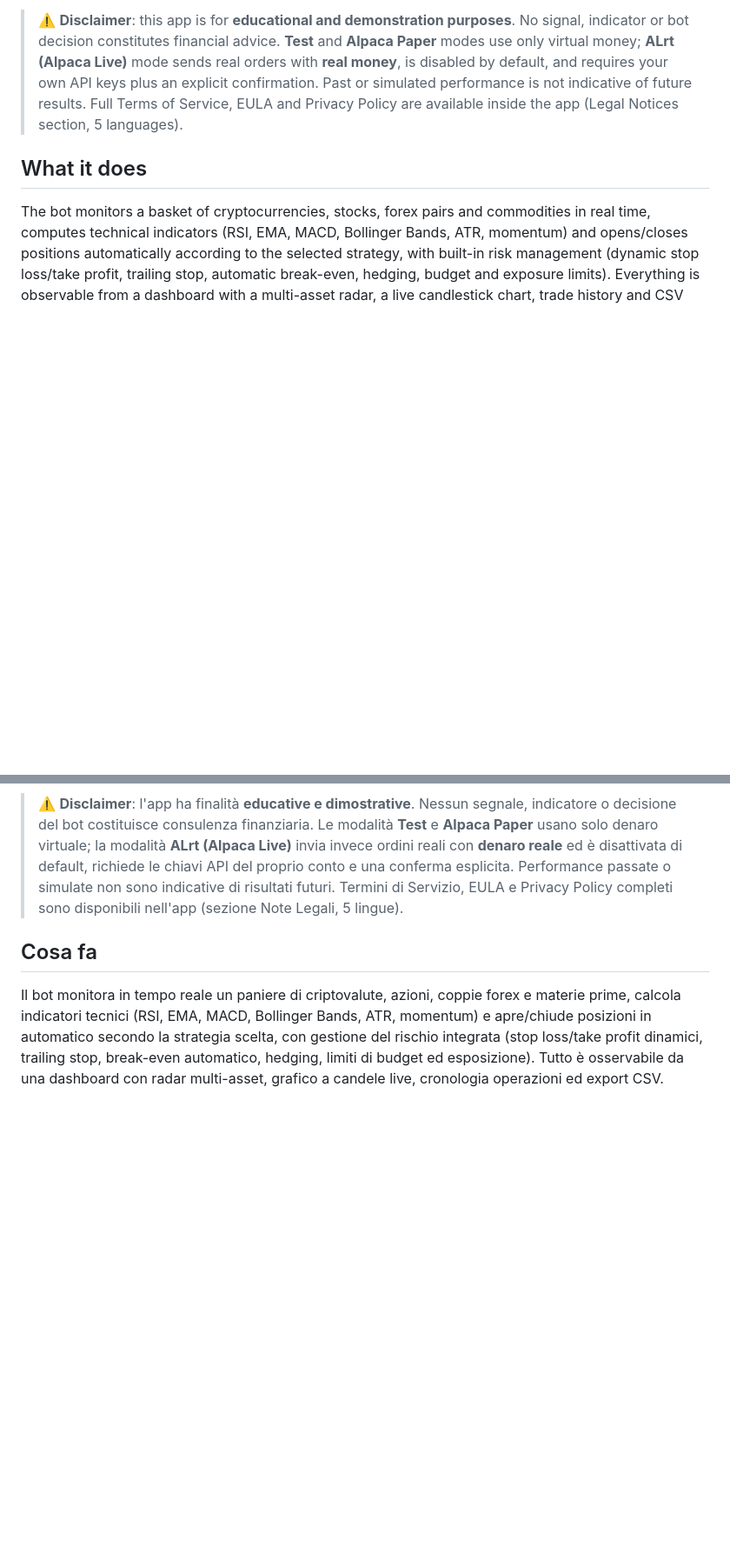
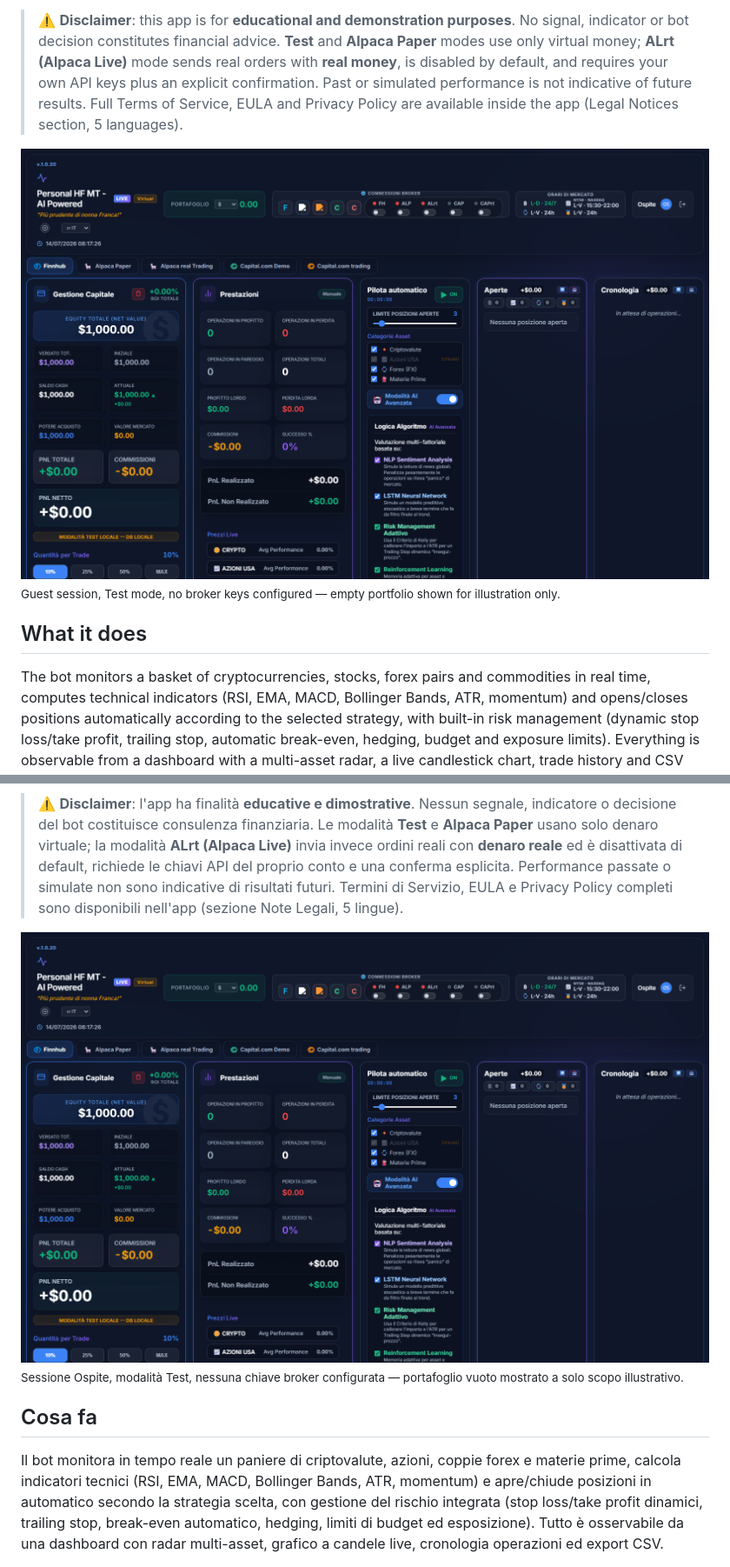
Before and after one commit to diego01-lab/HF-MT-Personal-AI-Powered, a Markdown page: README.md, 2 parts joined by grey strips. Shown at 87% size. GitHub-like rendering; pictures changed too: screenshots/dashboard.png (added); blank space fills up the shorter version.

```diff
--- a/README.md
+++ b/README.md
@@ -10,6 +9,9 @@
 Multi-asset, high-frequency algorithmic trading engine/simulator, with real-time market data, two selectable strategy modes (multi-indicator AI and classic EMA crossover) and optional connection to real trading accounts. Available as a **Web**, **Android** and **iOS** app from a single codebase (Capacitor).
 
 > ⚠️ **Disclaimer**: this app is for **educational and demonstration purposes**. No signal, indicator or bot decision constitutes financial advice. **Test** and **Alpaca Paper** modes use only virtual money; **ALrt (Alpaca Live)** mode sends real orders with **real money**, is disabled by default, and requires your own API keys plus an explicit confirmation. Past or simulated performance is not indicative of future results. Full Terms of Service, EULA and Privacy Policy are available inside the app (Legal Notices section, 5 languages).
+
+![Dashboard](screenshots/dashboard.png)
+<sub>Guest session, Test mode, no broker keys configured — empty portfolio shown for illustration only.</sub>
 
 ## What it does
 
@@ -112,6 +116,9 @@ Simulatore/motore di trading algoritmico multi-asset ad alta frequenza, con dati
 
 > ⚠️ **Disclaimer**: l'app ha finalità **educative e dimostrative**. Nessun segnale, indicatore o decisione del bot costituisce consulenza finanziaria. Le modalità **Test** e **Alpaca Paper** usano solo denaro virtuale; la modalità **ALrt (Alpaca Live)** invia invece ordini reali con **denaro reale** ed è disattivata di default, richiede le chiavi API del proprio conto e una conferma esplicita. Performance passate o simulate non sono indicative di risultati futuri. Termini di Servizio, EULA e Privacy Policy completi sono disponibili nell'app (sezione Note Legali, 5 lingue).
 
+![Dashboard](screenshots/dashboard.png)
+<sub>Sessione Ospite, modalità Test, nessuna chiave broker configurata — portafoglio vuoto mostrato a solo scopo illustrativo.</sub>
+
 ## Cosa fa
 
 Il bot monitora in tempo reale un paniere di criptovalute, azioni, coppie forex e materie prime, calcola indicatori tecnici (RSI, EMA, MACD, Bollinger Bands, ATR, momentum) e apre/chiude posizioni in automatico secondo la strategia scelta, con gestione del rischio integrata (stop loss/take profit dinamici, trailing stop, break-even automatico, hedging, limiti di budget ed esposizione). Tutto è osservabile da una dashboard con radar multi-asset, grafico a candele live, cronologia operazioni ed export CSV.
```
Also changed, not shown: other parts of README.md (+4 -1 lines), screenshots/dashboard-full.png (added), 2 other files.
